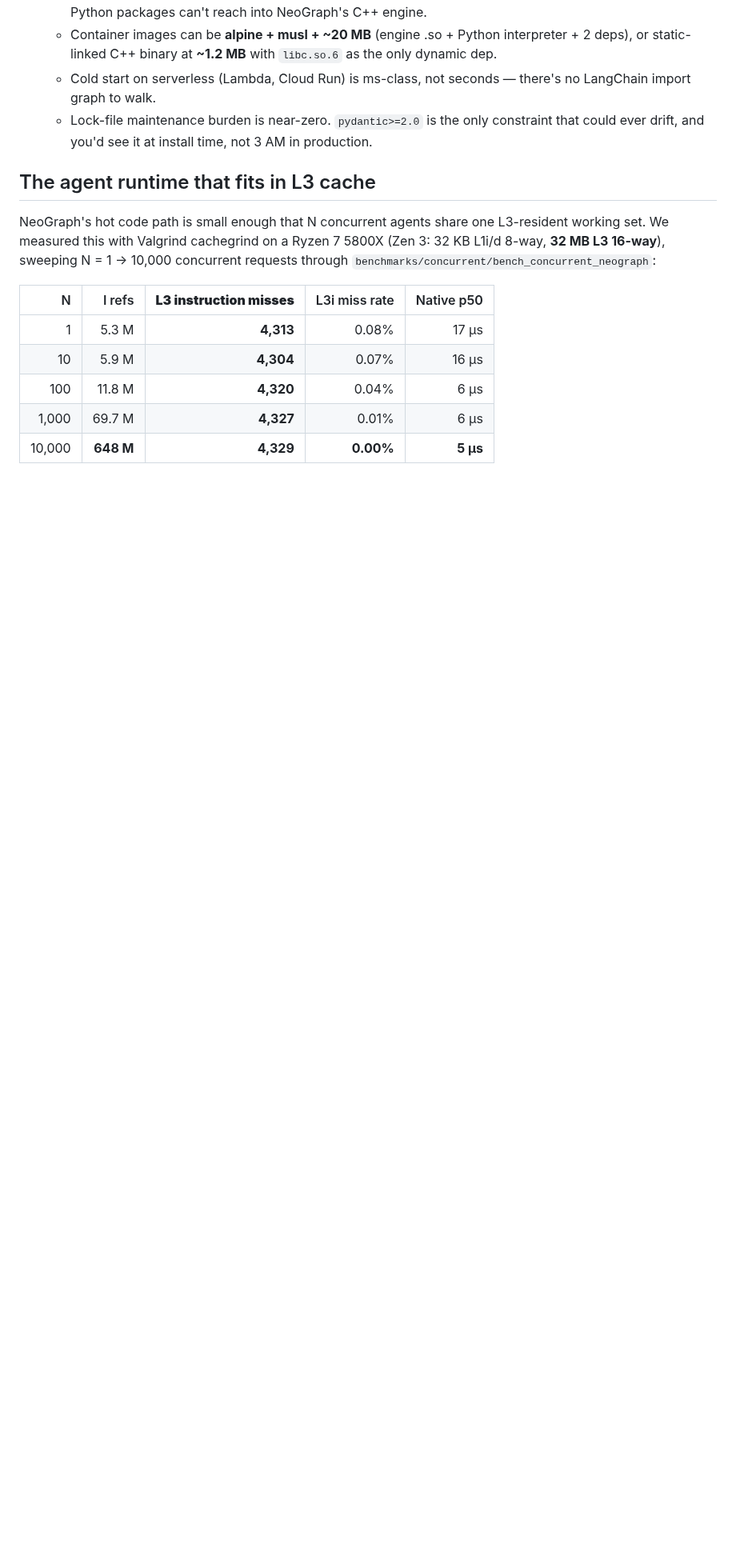
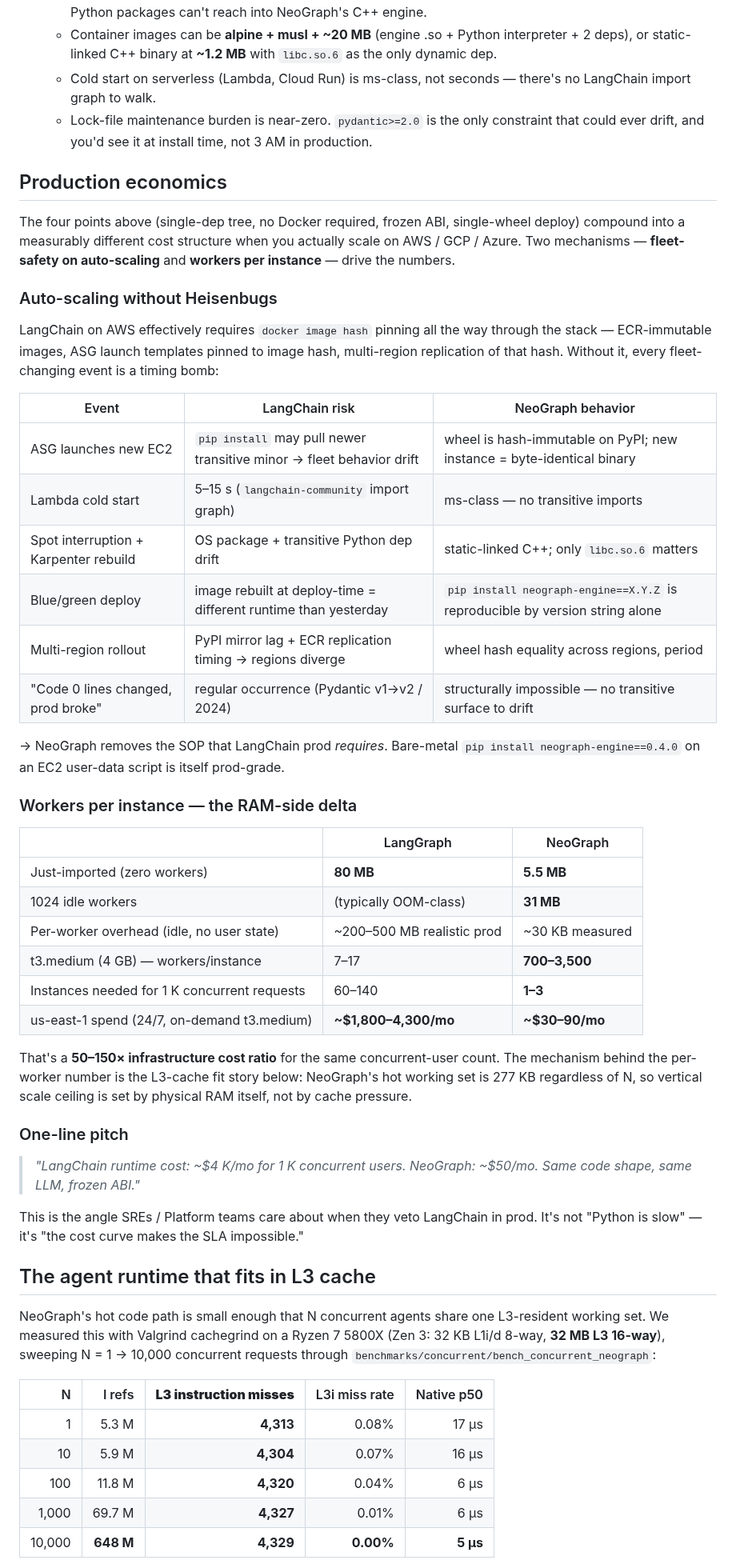
Before and after one commit to fox1245/NeoGraph, a Markdown page: README.md, the part around the change. Shown at 80% size. Rendered like a GitHub page; blank space fills up the shorter version.

Commit message:
docs(readme): add 'Production economics' section — fleet safety + RAM delta
Consolidates the four ops/finance angles surfaced in 2026-05-05 user
framing into a dedicated section, separate from the engineering-delta
LangGraph bullets:

1. Auto-scaling without Heisenbugs — fleet-safety table covering ASG
   launches, Lambda cold start, spot rebuild, blue/green, multi-region.
   Each row contrasts LangChain's image-hash-pinning SOP risk vs
   NeoGraph's hash-immutable wheel reproducibility.

2. Workers per instance — measured RAM delta from project_value_proof
   memory (NG 1024-worker idle = 31 MB < LG just-imported = 80 MB),
   extrapolated to t3.medium concurrent-user math: 50–150× infra
   cost ratio for the same workload.

3. L3 cache fit linkage — the per-worker number is sustainable
   because hot working set stays ~277 KB regardless of N (already
   measured in the cachegrind table further down).

4. One-line pitch the SRE/CFO actually hears: "$4K/mo vs $50/mo for
   1K concurrent users."

This is the angle that converts platform-team LangChain vetoes —
not "Python is slow", but "the cost curve makes our SLA impossible."
The four LangGraph-delta bullets remain in their section as
engineering deltas; ops/finance deltas now have their own home.

```diff
--- a/README.md
+++ b/README.md
@@ -462,6 +462,60 @@ LangGraph Python — surfaced here so you don't hit them mid-port:
   - Lock-file maintenance burden is near-zero. `pydantic>=2.0` is
     the only constraint that could ever drift, and you'd see it at
     install time, not 3 AM in production.
+
+## Production economics
+
+The four points above (single-dep tree, no Docker required, frozen
+ABI, single-wheel deploy) compound into a measurably different cost
+structure when you actually scale on AWS / GCP / Azure. Two
+mechanisms — **fleet-safety on auto-scaling** and **workers per
+instance** — drive the numbers.
+
+### Auto-scaling without Heisenbugs
+
+LangChain on AWS effectively requires `docker image hash` pinning
+all the way through the stack — ECR-immutable images, ASG launch
+templates pinned to image hash, multi-region replication of that
+hash. Without it, every fleet-changing event is a timing bomb:
+
+| Event | LangChain risk | NeoGraph behavior |
+|---|---|---|
+| ASG launches new EC2 | `pip install` may pull newer transitive minor → fleet behavior drift | wheel is hash-immutable on PyPI; new instance = byte-identical binary |
+| Lambda cold start | 5–15 s (`langchain-community` import graph) | ms-class — no transitive imports |
+| Spot interruption + Karpenter rebuild | OS package + transitive Python dep drift | static-linked C++; only `libc.so.6` matters |
+| Blue/green deploy | image rebuilt at deploy-time = different runtime than yesterday | `pip install neograph-engine==X.Y.Z` is reproducible by version string alone |
+| Multi-region rollout | PyPI mirror lag + ECR replication timing → regions diverge | wheel hash equality across regions, period |
+| "Code 0 lines changed, prod broke" | regular occurrence (Pydantic v1→v2 / 2024) | structurally impossible — no transitive surface to drift |
+
+→ NeoGraph removes the SOP that LangChain prod *requires*. Bare-metal
+`pip install neograph-engine==0.4.0` on an EC2 user-data script is
+itself prod-grade.
+
+### Workers per instance — the RAM-side delta
+
+| | LangGraph | NeoGraph |
+|---|---|---|
+| Just-imported (zero workers) | **80 MB** | **5.5 MB** |
+| 1024 idle workers | (typically OOM-class) | **31 MB** |
+| Per-worker overhead (idle, no user state) | ~200–500 MB realistic prod | ~30 KB measured |
+| t3.medium (4 GB) — workers/instance | 7–17 | **700–3,500** |
+| Instances needed for 1 K concurrent requests | 60–140 | **1–3** |
+| us-east-1 spend (24/7, on-demand t3.medium) | **~$1,800–4,300/mo** | **~$30–90/mo** |
+
+That's a **50–150× infrastructure cost ratio** for the same
+concurrent-user count. The mechanism behind the per-worker number is
+the L3-cache fit story below: NeoGraph's hot working set is 277 KB
+regardless of N, so vertical scale ceiling is set by physical RAM
+itself, not by cache pressure.
+
+### One-line pitch
+
+> *"LangChain runtime cost: ~$4 K/mo for 1 K concurrent users.
+> NeoGraph: ~$50/mo. Same code shape, same LLM, frozen ABI."*
+
+This is the angle SREs / Platform teams care about when they
+veto LangChain in prod. It's not "Python is slow" — it's
+"the cost curve makes the SLA impossible."
 
 ## The agent runtime that fits in L3 cache
 
```
